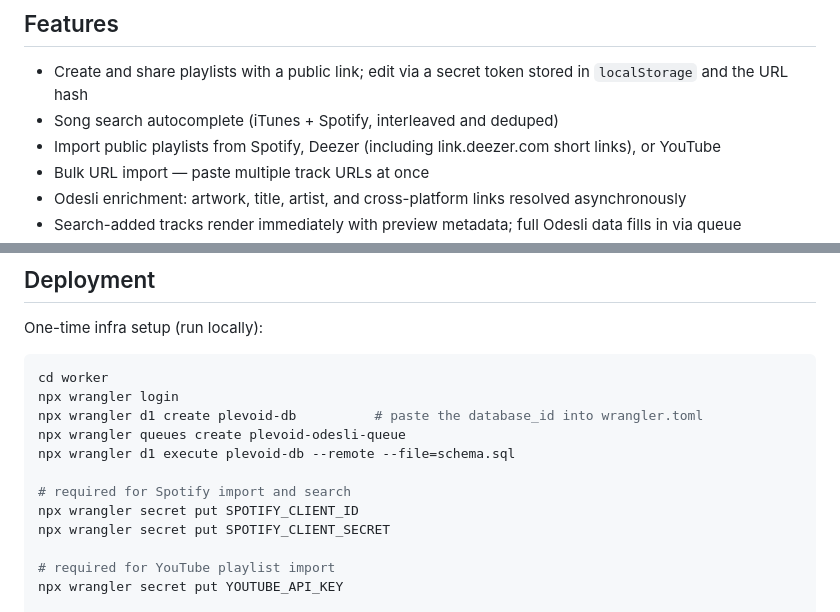
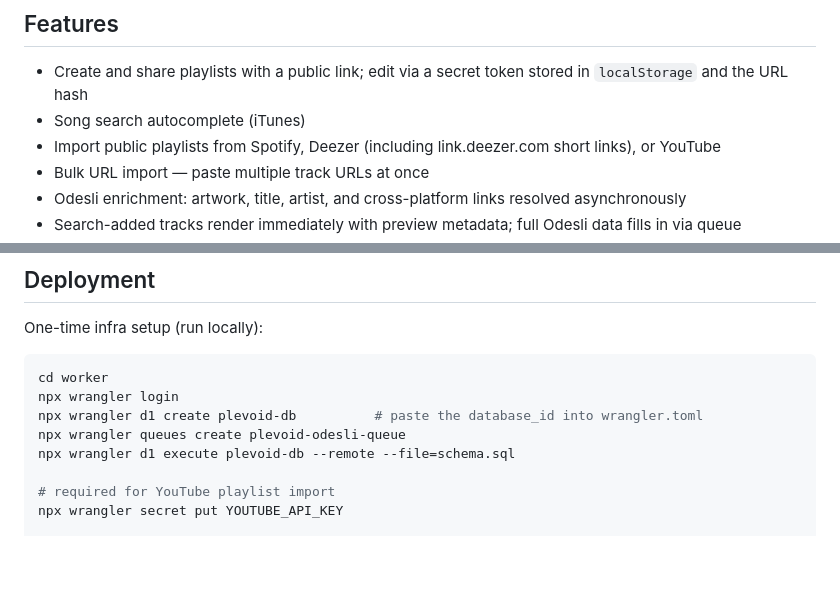
Before and after one commit to peroumal1/plevoid, a Markdown page: README.md, 2 parts joined by grey strips. Drawn GitHub-style; blank space fills up the shorter version.

Commit message:
docs: remove Spotify API credentials from setup, update search description

```diff
--- a/README.md
+++ b/README.md
@@ -7,7 +7,7 @@ Paste any Spotify, Apple Music, YouTube, or Deezer URL — Plevoid resolves it v
 ## Features
 
 - Create and share playlists with a public link; edit via a secret token stored in `localStorage` and the URL hash
-- Song search autocomplete (iTunes + Spotify, interleaved and deduped)
+- Song search autocomplete (iTunes)
 - Import public playlists from Spotify, Deezer (including link.deezer.com short links), or YouTube
 - Bulk URL import — paste multiple track URLs at once
 - Odesli enrichment: artwork, title, artist, and cross-platform links resolved asynchronously
@@ -55,10 +55,6 @@ npx wrangler login
 npx wrangler d1 create plevoid-db          # paste the database_id into wrangler.toml
 npx wrangler queues create plevoid-odesli-queue
 npx wrangler d1 execute plevoid-db --remote --file=schema.sql
-
-# required for Spotify import and search
-npx wrangler secret put SPOTIFY_CLIENT_ID
-npx wrangler secret put SPOTIFY_CLIENT_SECRET
 
 # required for YouTube playlist import
 npx wrangler secret put YOUTUBE_API_KEY
```
